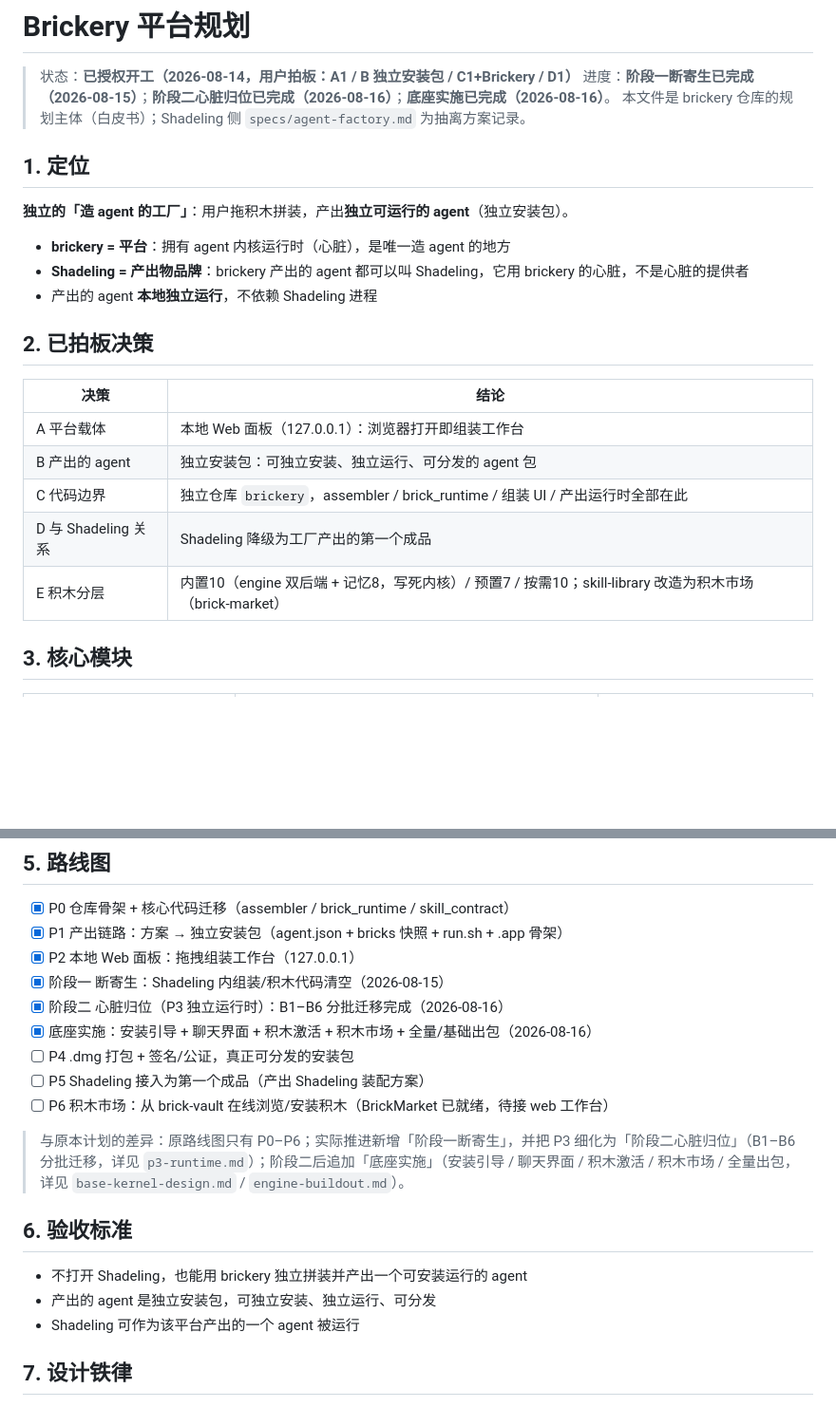
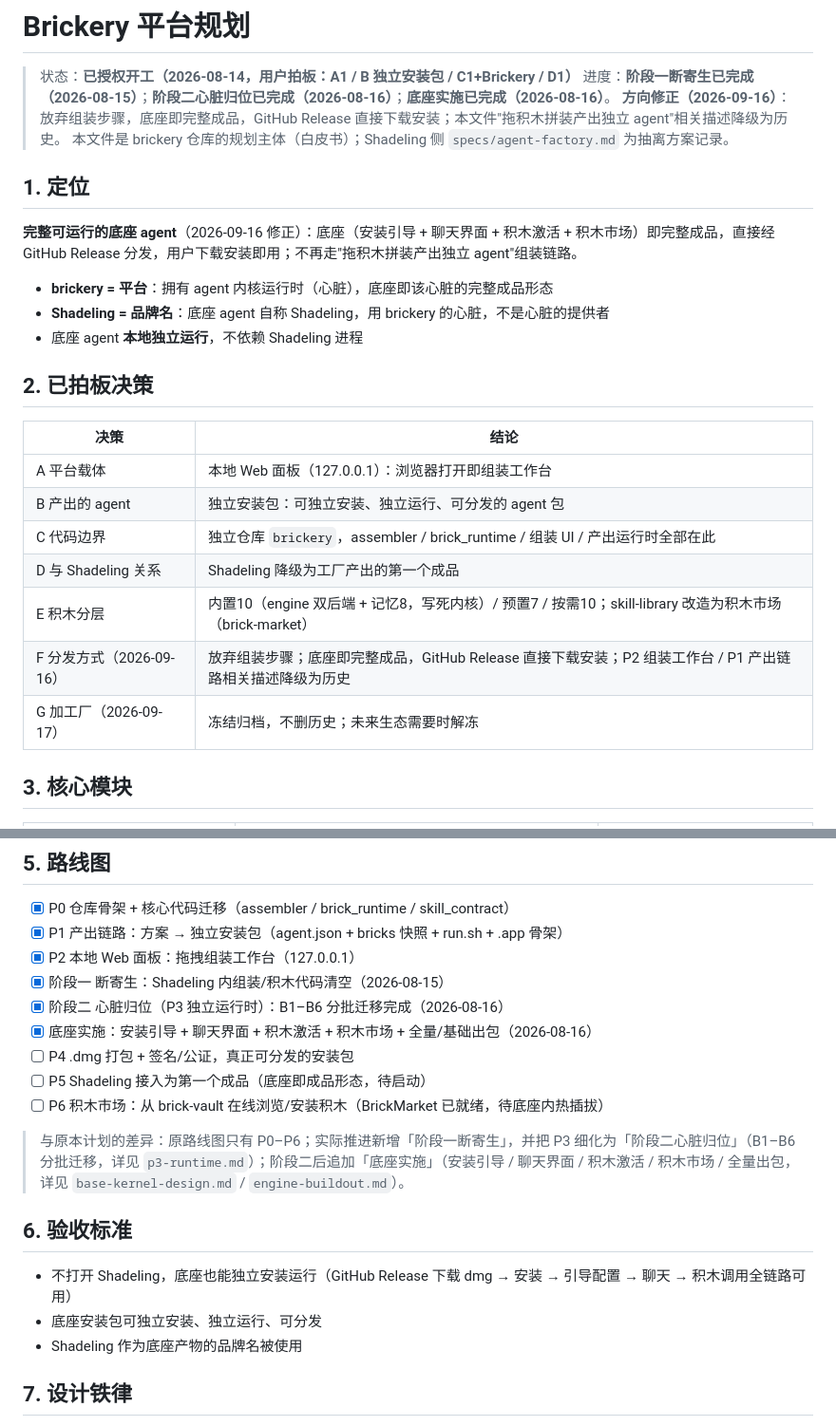
Before and after one commit to suipu-boop/brickery, a Markdown page: specs/brickery.md, 2 parts joined by grey strips. Shown at 95% size. Rendered like a GitHub page; blank space fills up the shorter version.

Commit message:
docs: 方向修正（2026-09-16/17）放弃组装步骤底座即完整成品，加工厂冻结归档

```diff
--- a/specs/brickery.md
+++ b/specs/brickery.md
@@ -13,15 +13,16 @@ AIGC:
 
 > 状态：**已授权开工（2026-08-14，用户拍板：A1 / B 独立安装包 / C1+Brickery / D1）**
 > 进度：**阶段一断寄生已完成（2026-08-15）**；**阶段二心脏归位已完成（2026-08-16）**；**底座实施已完成（2026-08-16）**。
+> **方向修正（2026-09-16）**：放弃组装步骤，底座即完整成品，GitHub Release 直接下载安装；本文件"拖积木拼装产出独立 agent"相关描述降级为历史。
 > 本文件是 brickery 仓库的规划主体（白皮书）；Shadeling 侧 `specs/agent-factory.md` 为抽离方案记录。
 
 ## 1. 定位
 
-**独立的「造 agent 的工厂」**：用户拖积木拼装，产出**独立可运行的 agent**（独立安装包）。
+**完整可运行的底座 agent**（2026-09-16 修正）：底座（安装引导 + 聊天界面 + 积木激活 + 积木市场）即完整成品，直接经 GitHub Release 分发，用户下载安装即用；不再走"拖积木拼装产出独立 agent"组装链路。
 
-- **brickery = 平台**：拥有 agent 内核运行时（心脏），是唯一造 agent 的地方
-- **Shadeling = 产出物品牌**：brickery 产出的 agent 都可以叫 Shadeling，它用 brickery 的心脏，不是心脏的提供者
-- 产出的 agent **本地独立运行**，不依赖 Shadeling 进程
+- **brickery = 平台**：拥有 agent 内核运行时（心脏），底座即该心脏的完整成品形态
+- **Shadeling = 品牌名**：底座 agent 自称 Shadeling，用 brickery 的心脏，不是心脏的提供者
+- 底座 agent **本地独立运行**，不依赖 Shadeling 进程
 
 ## 2. 已拍板决策
 
@@ -32,6 +33,8 @@ AIGC:
 | C 代码边界 | 独立仓库 `brickery`，assembler / brick_runtime / 组装 UI / 产出运行时全部在此 |
 | D 与 Shadeling 关系 | Shadeling 降级为工厂产出的第一个成品 |
 | E 积木分层 | 内置10（engine 双后端 + 记忆8，写死内核）/ 预置7 / 按需10；skill-library 改造为积木市场（brick-market） |
+| F 分发方式（2026-09-16） | 放弃组装步骤；底座即完整成品，GitHub Release 直接下载安装；P2 组装工作台 / P1 产出链路相关描述降级为历史 |
+| G 加工厂（2026-09-17） | 冻结归档，不删历史；未来生态需要时解冻 |
 
 ## 3. 核心模块
 
@@ -83,16 +86,16 @@ brick_runtime 是「平台侧激活协议」，真正激活时委托宿主内核
 - [x] 阶段二 心脏归位（P3 独立运行时）：B1–B6 分批迁移完成（2026-08-16）
 - [x] 底座实施：安装引导 + 聊天界面 + 积木激活 + 积木市场 + 全量/基础出包（2026-08-16）
 - [ ] P4 .dmg 打包 + 签名/公证，真正可分发的安装包
-- [ ] P5 Shadeling 接入为第一个成品（产出 Shadeling 装配方案）
-- [ ] P6 积木市场：从 brick-vault 在线浏览/安装积木（BrickMarket 已就绪，待接 web 工作台）
+- [ ] P5 Shadeling 接入为第一个成品（底座即成品形态，待启动）
+- [ ] P6 积木市场：从 brick-vault 在线浏览/安装积木（BrickMarket 已就绪，待底座内热插拔）
 
 > 与原本计划的差异：原路线图只有 P0–P6；实际推进新增「阶段一断寄生」，并把 P3 细化为「阶段二心脏归位」（B1–B6 分批迁移，详见 `p3-runtime.md`）；阶段二后追加「底座实施」（安装引导 / 聊天界面 / 积木激活 / 积木市场 / 全量出包，详见 `base-kernel-design.md` / `engine-buildout.md`）。
 
 ## 6. 验收标准
 
-- 不打开 Shadeling，也能用 brickery 独立拼装并产出一个可安装运行的 agent
-- 产出的 agent 是独立安装包，可独立安装、独立运行、可分发
-- Shadeling 可作为该平台产出的一个 agent 被运行
+- 不打开 Shadeling，底座也能独立安装运行（GitHub Release 下载 dmg → 安装 → 引导配置 → 聊天 → 积木调用全链路可用）
+- 底座安装包可独立安装、独立运行、可分发
+- Shadeling 作为底座产物的品牌名被使用
 
 ## 7. 设计铁律
 
```
Also changed, not shown: ROADMAP.md (+17 -11 lines).
